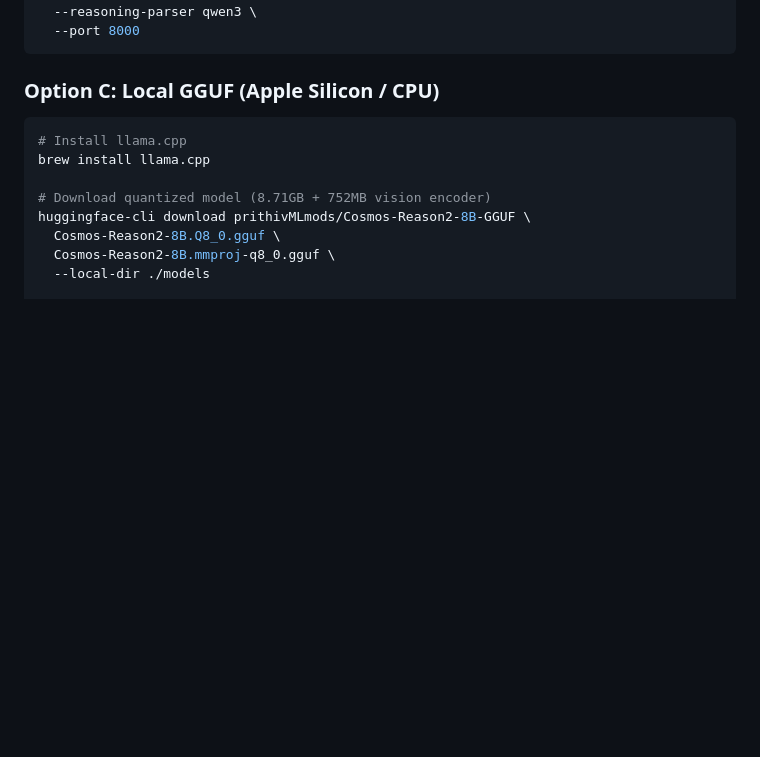
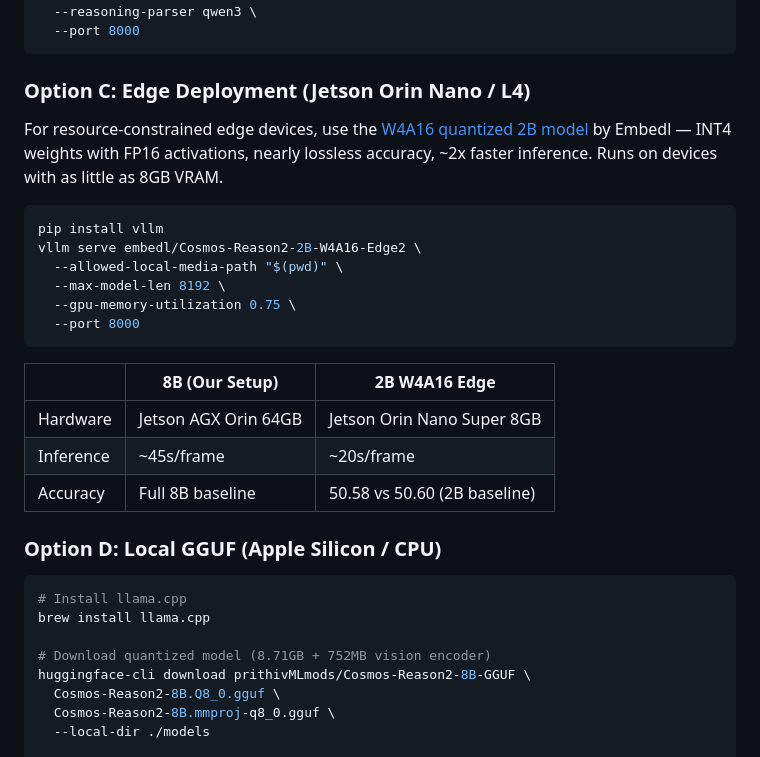
Before and after one commit to jravinder/refereai-cosmos, a Markdown page: README.md, the part around the change. Drawn GitHub-style; blank space fills up the shorter version.

Commit message:
Add Cosmos Reason 2B W4A16 edge deployment option to README

````diff
--- a/README.md
+++ b/README.md
@@ -72,7 +72,26 @@ vllm serve nvidia/Cosmos-Reason2-8B \
   --port 8000
 ```
 
-### Option C: Local GGUF (Apple Silicon / CPU)
+### Option C: Edge Deployment (Jetson Orin Nano / L4)
+
+For resource-constrained edge devices, use the [W4A16 quantized 2B model](https://huggingface.co/embedl/Cosmos-Reason2-2B-W4A16-Edge2) by Embedl — INT4 weights with FP16 activations, nearly lossless accuracy, ~2x faster inference. Runs on devices with as little as 8GB VRAM.
+
+```bash
+pip install vllm
+vllm serve embedl/Cosmos-Reason2-2B-W4A16-Edge2 \
+  --allowed-local-media-path "$(pwd)" \
+  --max-model-len 8192 \
+  --gpu-memory-utilization 0.75 \
+  --port 8000
+```
+
+| | 8B (Our Setup) | 2B W4A16 Edge |
+|---|---|---|
+| Hardware | Jetson AGX Orin 64GB | Jetson Orin Nano Super 8GB |
+| Inference | ~45s/frame | ~20s/frame |
+| Accuracy | Full 8B baseline | 50.58 vs 50.60 (2B baseline) |
+
+### Option D: Local GGUF (Apple Silicon / CPU)
 
 ```bash
 # Install llama.cpp
````
